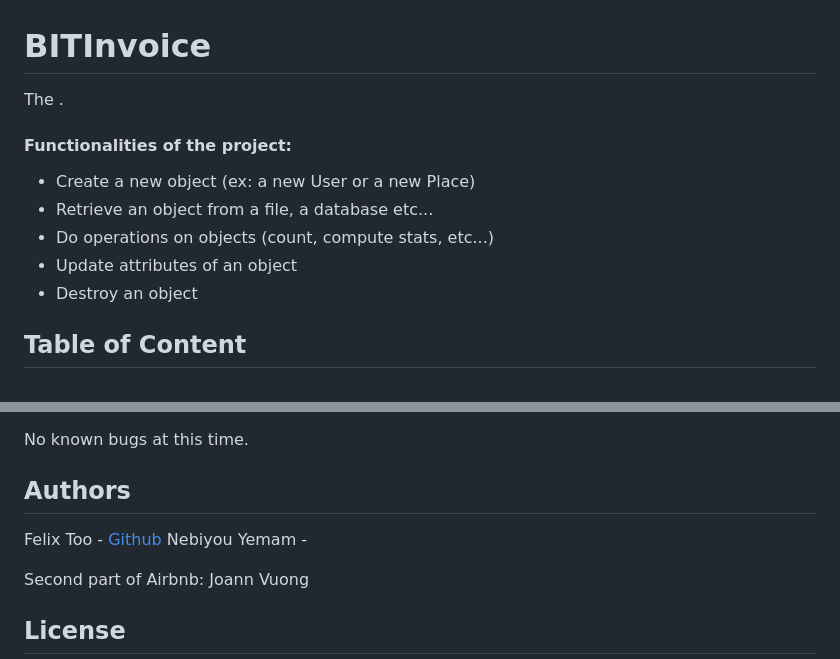
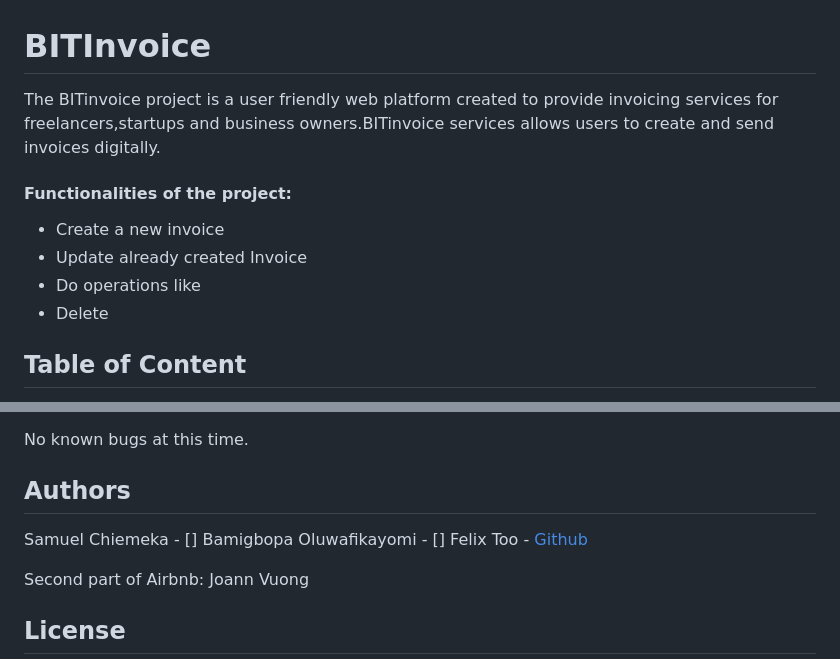
Before and after one commit to chiemekaifemegbulem/BITinvoice, a Markdown page: README.md, 2 parts joined by grey strips. Rendered like a GitHub page.

Commit message:
reame file update

```diff
--- a/README.md
+++ b/README.md
@@ -1,12 +1,11 @@
 # BITInvoice
-The .
+The BITinvoice project is a user friendly web platform created to provide invoicing services for freelancers,startups and business owners.BITinvoice services allows users to create and send invoices digitally.
 
 #### Functionalities of the project:
-* Create a new object (ex: a new User or a new Place)
-* Retrieve an object from a file, a database etc...
-* Do operations on objects (count, compute stats, etc...)
-* Update attributes of an object
-* Destroy an object
+* Create a new invoice
+* Update already created Invoice
+* Do operations like
+* Delete
 
 ## Table of Content
 * [Environment](#environment)
@@ -81,8 +80,9 @@ TestBaseModel class:
 No known bugs at this time.
 
 ## Authors
+Samuel Chiemeka - []
+Bamigbopa Oluwafikayomi - []
 Felix Too - [Github](https://github.com/felixtoo48)
-Nebiyou Yemam -
 
 Second part of Airbnb: Joann Vuong
 ## License
```
